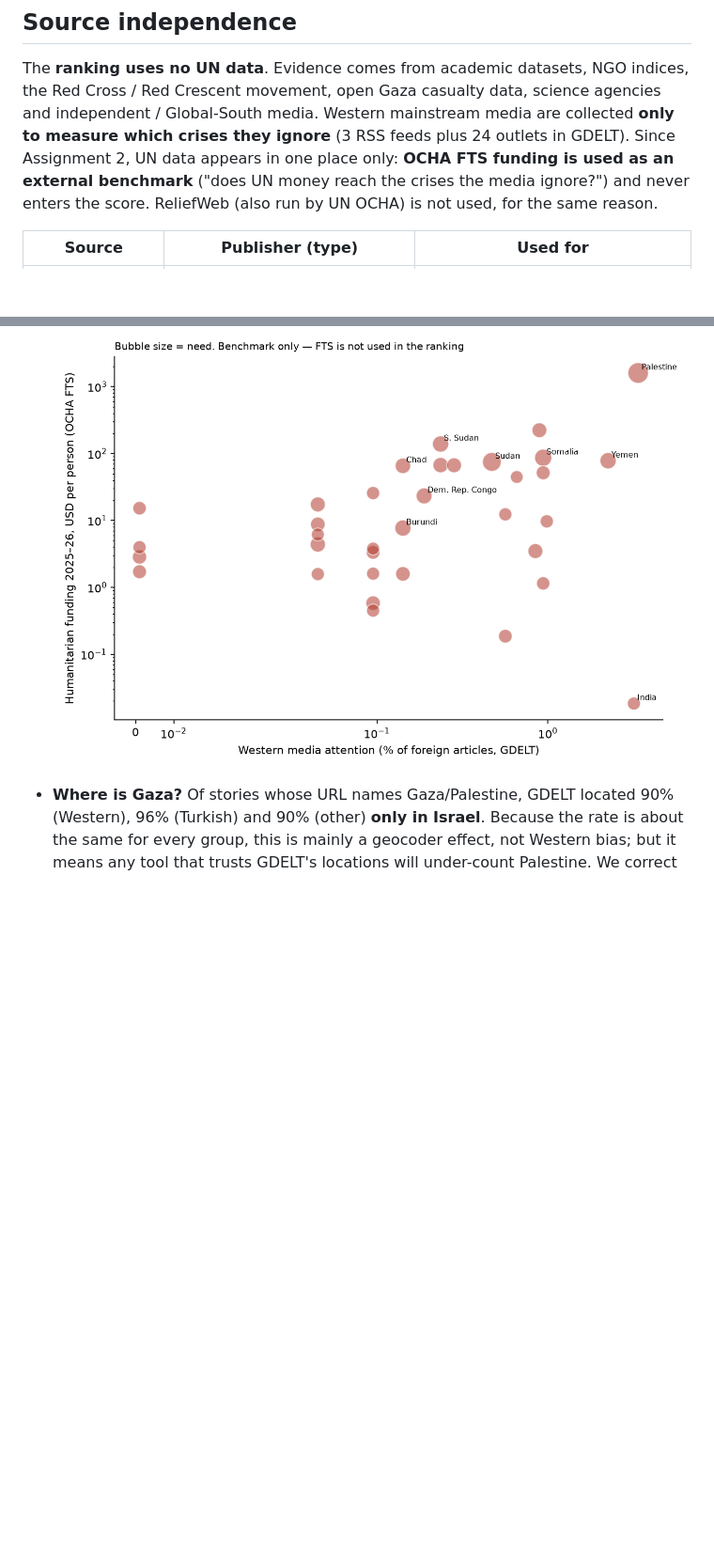
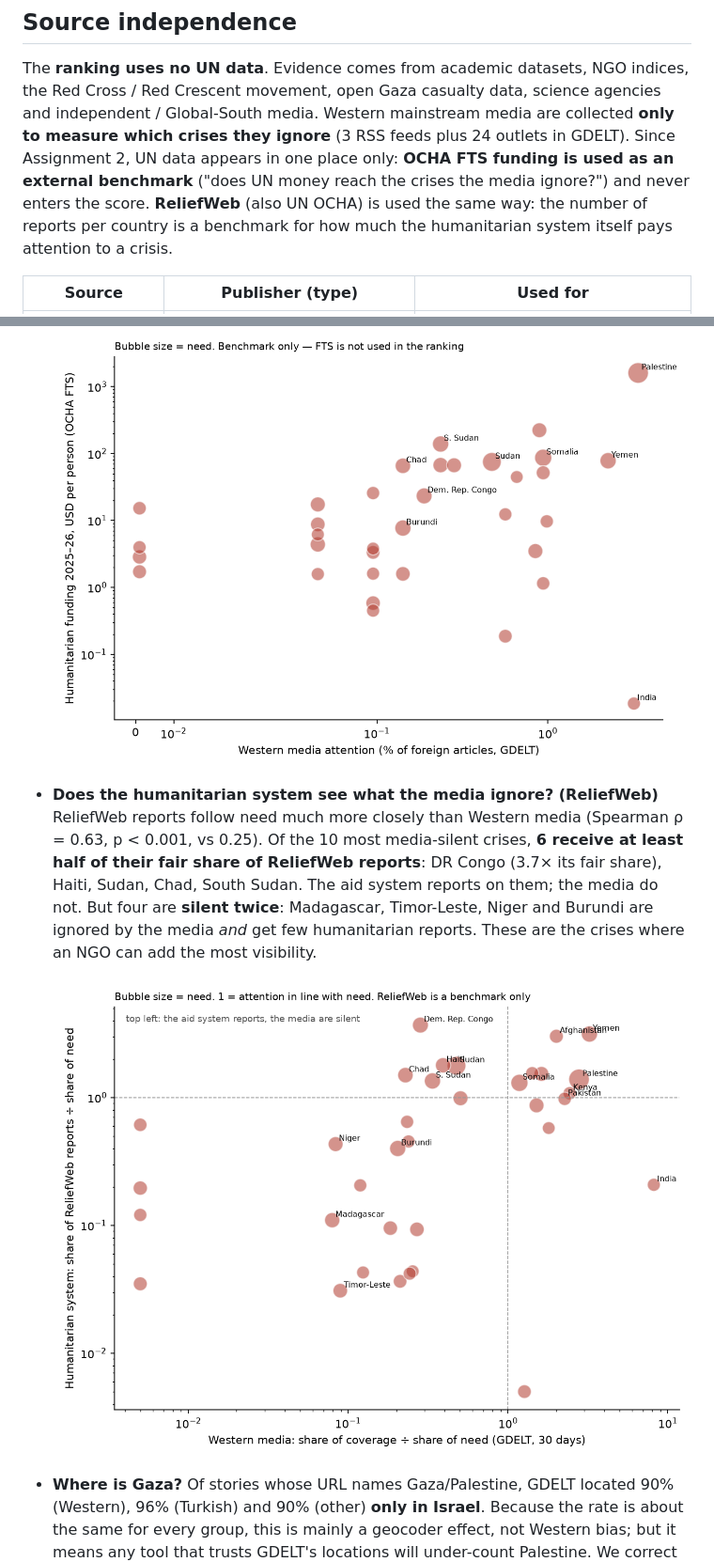
Before and after one commit to tunabilgen/stk-asistani, a Markdown page: README.md, 2 parts joined by grey strips. Shown at 94% size. Drawn GitHub-style; pictures changed too: reports/figures/media_vs_reliefweb.png (added); blank space fills up the shorter version.

Commit message:
Add ReliefWeb as a benchmark: humanitarian-system attention vs media attention (Q5)
Co-Authored-By: Claude Opus 5.5 <noreply@anthropic.com>

```diff
--- a/README.md
+++ b/README.md
@@ -19,7 +19,8 @@ the Red Cross / Red Crescent movement, open Gaza casualty data, science agencies
 Global-South media. Western mainstream media are collected **only to measure which crises they ignore**
 (3 RSS feeds plus 24 outlets in GDELT). Since Assignment 2, UN data appears in one place only: **OCHA FTS funding
 is used as an external benchmark** ("does UN money reach the crises the media ignore?") and never enters the score.
-ReliefWeb (also run by UN OCHA) is not used, for the same reason.
+**ReliefWeb** (also UN OCHA) is used the same way: the number of reports per country is a benchmark for how much the
+humanitarian system itself pays attention to a crisis.
 
 | Source | Publisher (type) | Used for |
 |---|---|---|
@@ -194,6 +196,13 @@ Code: [src/attention_analysis.py](src/attention_analysis.py), 35 countries with
   visible half **$51.6**, but the visible half also has higher need, so this is a hint, not proof.
 
   ![attention vs funding](reports/figures/attention_vs_funding.png)
+* **Does the humanitarian system see what the media ignore? (ReliefWeb)** ReliefWeb reports follow need much more closely than
+  Western media (Spearman ρ = 0.63, p < 0.001, vs 0.25). Of the 10 most media-silent crises, **6 receive at least half of their
+  fair share of ReliefWeb reports**: DR Congo (3.7× its fair share), Haiti, Sudan, Chad, South Sudan. The aid system reports
+  on them; the media do not. But four are **silent twice**: Madagascar, Timor-Leste, Niger and Burundi are ignored by the media
+  *and* get few humanitarian reports. These are the crises where an NGO can add the most visibility.
+
+  ![media vs ReliefWeb](reports/figures/media_vs_reliefweb.png)
 * **Where is Gaza?** Of stories whose URL names Gaza/Palestine, GDELT located 90% (Western), 96% (Turkish) and 90% (other) **only in Israel**.
   Because the rate is about the same for every group, this is mainly a geocoder effect, not Western bias; but it means any tool that trusts
   GDELT's locations will under-count Palestine. We correct for it. *How* outlets describe the crisis (framing) is our Assignment 3 topic.
```
Also changed, not shown: other parts of README.md (+3 -2 lines), 5 other files.
